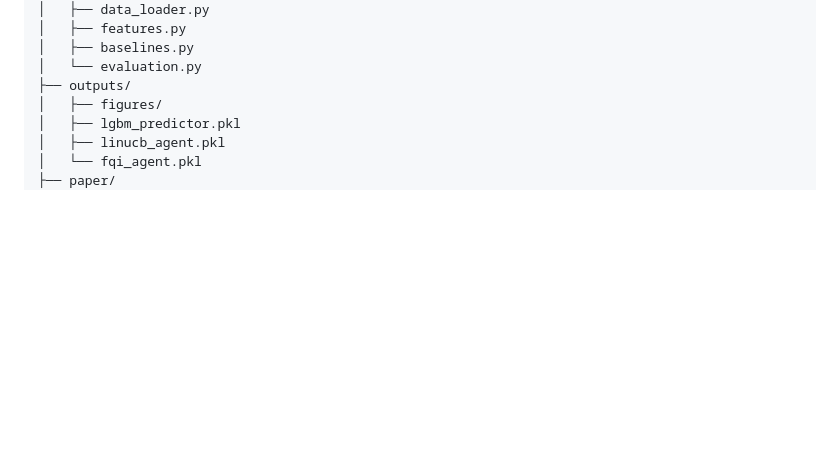
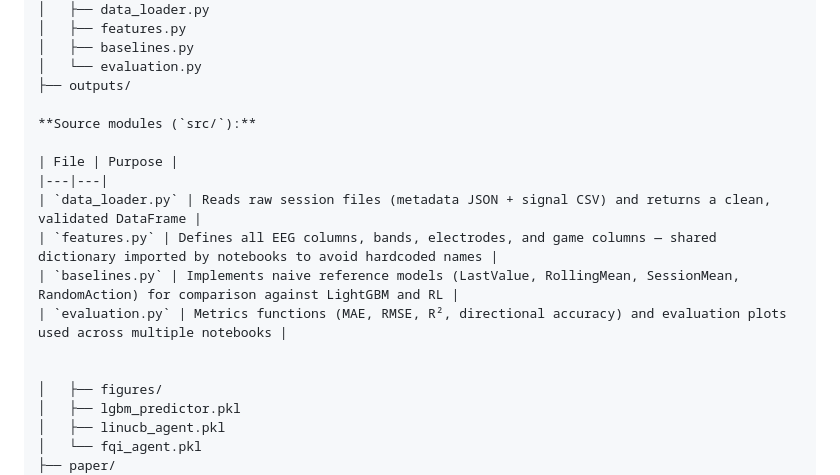
Before and after one commit to blsmakeit/neroes-neurofeedback, a Markdown page: README.md, the part around the change. GitHub-like rendering; blank space fills up the shorter version.

Commit message:
add:readme arranged

```diff
--- a/README.md
+++ b/README.md
@@ -39,6 +39,17 @@ neroes-neurofeedback/
 │   ├── baselines.py
 │   └── evaluation.py
 ├── outputs/
+
+**Source modules (`src/`):**
+
+| File | Purpose |
+|---|---|
+| `data_loader.py` | Reads raw session files (metadata JSON + signal CSV) and returns a clean, validated DataFrame |
+| `features.py` | Defines all EEG columns, bands, electrodes, and game columns — shared dictionary imported by notebooks to avoid hardcoded names |
+| `baselines.py` | Implements naive reference models (LastValue, RollingMean, SessionMean, RandomAction) for comparison against LightGBM and RL |
+| `evaluation.py` | Metrics functions (MAE, RMSE, R², directional accuracy) and evaluation plots used across multiple notebooks |
+
+
 │   ├── figures/
 │   ├── lgbm_predictor.pkl
 │   ├── linucb_agent.pkl
```
